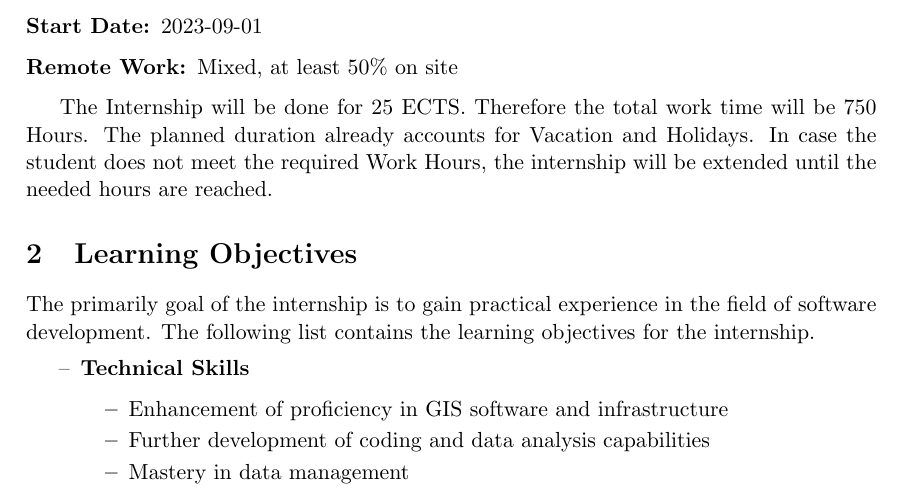
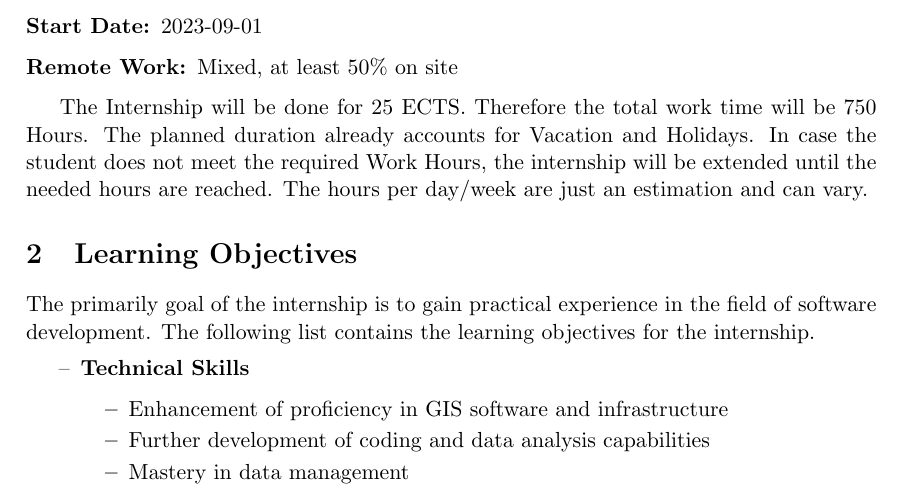
Before and after one commit to Leg-en/Learning-Agreement, a LaTeX document (lag.tex): part of page 2 of 3, cut so that both start at the same text. Compiled offline with pdfLaTeX.

Commit message:
small fix

```diff
--- a/lag.tex
+++ b/lag.tex
@@ -39,7 +39,7 @@ In the following section basic information's about the internship will be provid
     \end{description}
 
 The Internship will be done for 25 ECTS. Therefore the total work time will be 750 Hours. The planned duration already accounts for Vacation and Holidays.
-In case the student does not meet the required Work Hours, the internship will be extended until the needed hours are reached.
+In case the student does not meet the required Work Hours, the internship will be extended until the needed hours are reached. The hours per day/week are just an estimation and can vary.
 
 
 \section{Learning Objectives}
```
